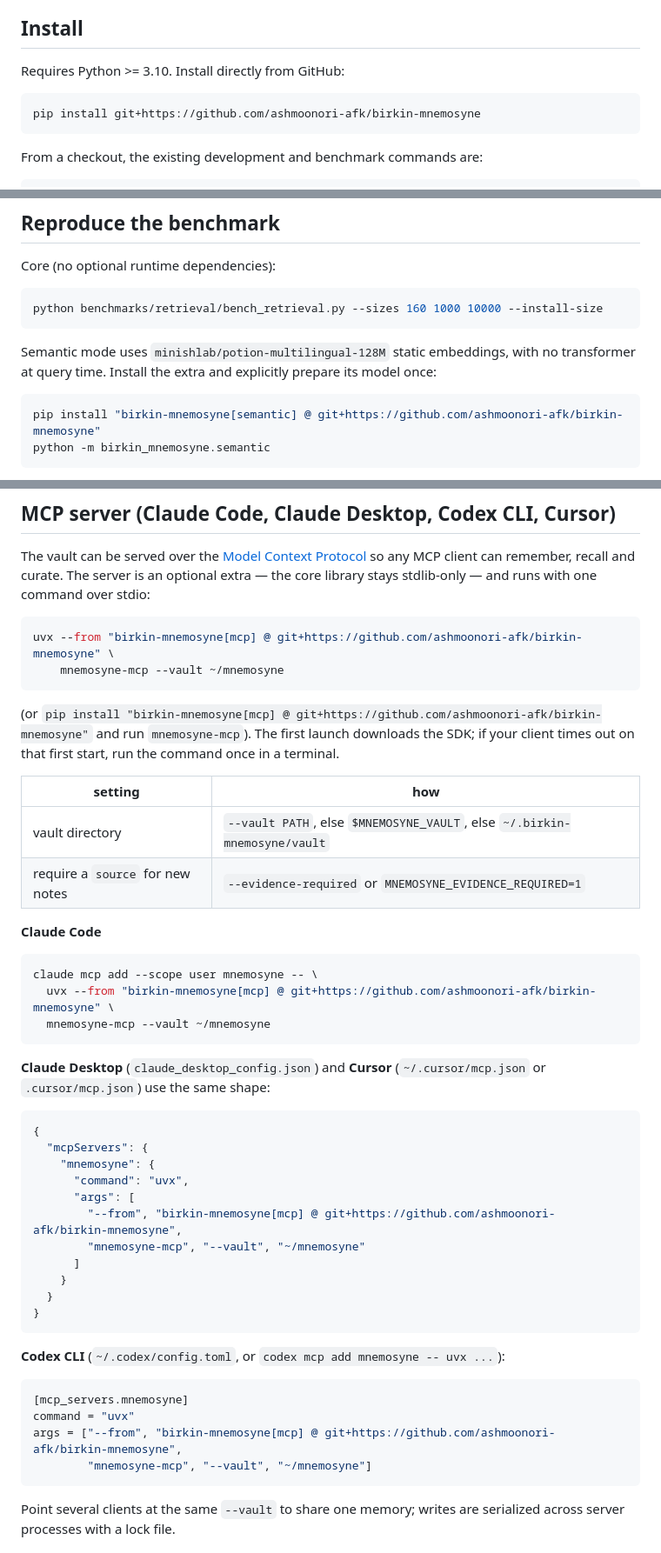
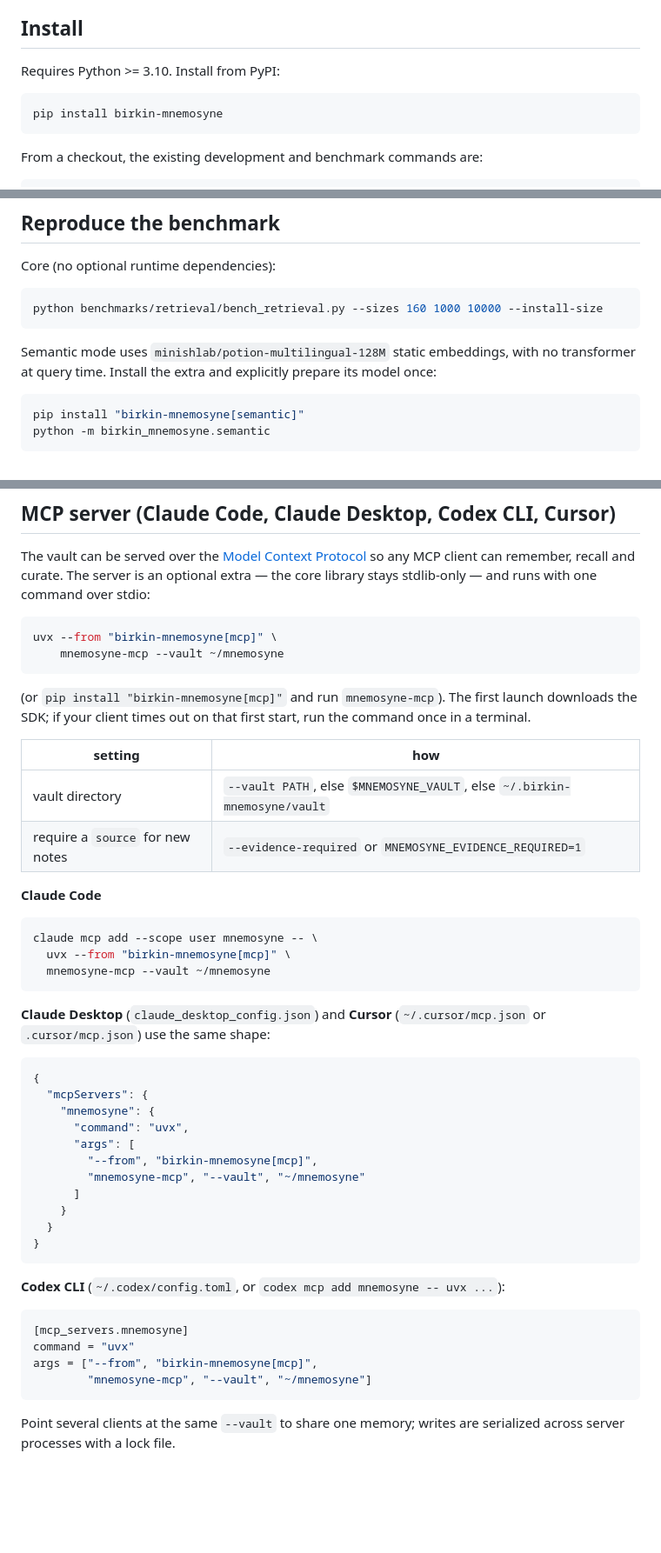
Before and after one commit to ashmoonori-afk/birkin-mnemosyne, a Markdown page: README.md, 3 parts joined by grey strips. Shown at 87% size. GitHub-like rendering; blank space fills up the shorter version.

Commit message:
docs: README install lines use the PyPI package (#15)
Co-authored-by: ashmoonori-afk <ashmoonori@naver.com>

````diff
--- a/README.md
+++ b/README.md
@@ -12,10 +12,10 @@ meaning-based retrieval.
 
 ## Install
 
-Requires Python >= 3.10. Install directly from GitHub:
+Requires Python >= 3.10. Install from PyPI:
 
 ```bash
-pip install git+https://github.com/ashmoonori-afk/birkin-mnemosyne
+pip install birkin-mnemosyne
 ```
 
 From a checkout, the existing development and benchmark commands are:
@@ -287,7 +287,7 @@ with no transformer at query time. Install the extra and explicitly prepare
 its model once:
 
 ```bash
-pip install "birkin-mnemosyne[semantic] @ git+https://github.com/ashmoonori-afk/birkin-mnemosyne"
+pip install "birkin-mnemosyne[semantic]"
 python -m birkin_mnemosyne.semantic
 ```
 
@@ -370,11 +370,11 @@ extra — the core library stays stdlib-only — and runs with one command over
 stdio:
 
 ```bash
-uvx --from "birkin-mnemosyne[mcp] @ git+https://github.com/ashmoonori-afk/birkin-mnemosyne" \
+uvx --from "birkin-mnemosyne[mcp]" \
     mnemosyne-mcp --vault ~/mnemosyne
 ```
 
-(or `pip install "birkin-mnemosyne[mcp] @ git+https://github.com/ashmoonori-afk/birkin-mnemosyne"`
+(or `pip install "birkin-mnemosyne[mcp]"`
 and run `mnemosyne-mcp`). The first launch downloads the SDK; if your client
 times out on that first start, run the command once in a terminal.
 
@@ -387,7 +387,7 @@ times out on that first start, run the command once in a terminal.
 
 ```bash
 claude mcp add --scope user mnemosyne -- \
-  uvx --from "birkin-mnemosyne[mcp] @ git+https://github.com/ashmoonori-afk/birkin-mnemosyne" \
+  uvx --from "birkin-mnemosyne[mcp]" \
   mnemosyne-mcp --vault ~/mnemosyne
 ```
 
@@ -400,7 +400,7 @@ claude mcp add --scope user mnemosyne -- \
     "mnemosyne": {
       "command": "uvx",
       "args": [
-        "--from", "birkin-mnemosyne[mcp] @ git+https://github.com/ashmoonori-afk/birkin-mnemosyne",
+        "--from", "birkin-mnemosyne[mcp]",
         "mnemosyne-mcp", "--vault", "~/mnemosyne"
       ]
     }
@@ -413,7 +413,7 @@ claude mcp add --scope user mnemosyne -- \
 ```toml
 [mcp_servers.mnemosyne]
 command = "uvx"
-args = ["--from", "birkin-mnemosyne[mcp] @ git+https://github.com/ashmoonori-afk/birkin-mnemosyne",
+args = ["--from", "birkin-mnemosyne[mcp]",
         "mnemosyne-mcp", "--vault", "~/mnemosyne"]
 ```
 
````
